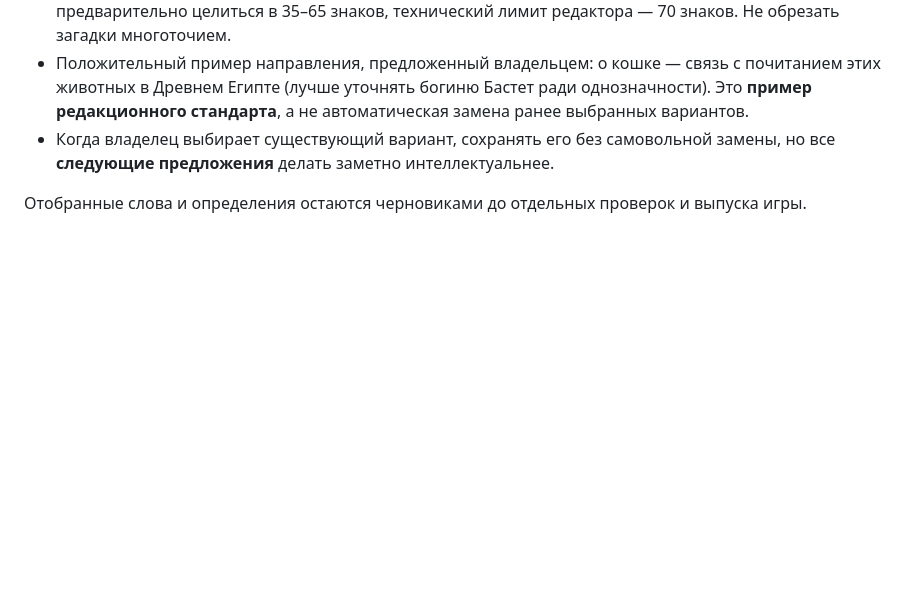
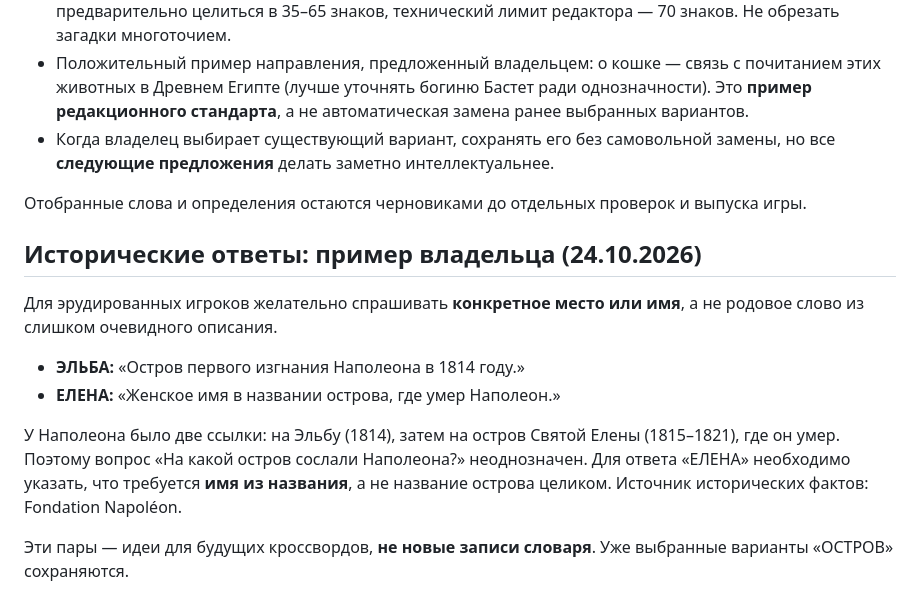
Before and after one commit to VencedorAnton/dobrye-crossword, a Markdown page: dictionary_v024c/EDITORIAL_BATCH_WORKFLOW_v024d.md, the part around the change. Drawn GitHub-style; blank space fills up the shorter version.

Commit message:
editorial: distinguish specific Napoleon exile names from generic island clues

```diff
--- a/dictionary_v024c/EDITORIAL_BATCH_WORKFLOW_v024d.md
+++ b/dictionary_v024c/EDITORIAL_BATCH_WORKFLOW_v024d.md
@@ -24,3 +24,14 @@
 - Когда владелец выбирает существующий вариант, сохранять его без самовольной замены, но все **следующие предложения** делать заметно интеллектуальнее.
 
 Отобранные слова и определения остаются черновиками до отдельных проверок и выпуска игры.
+
+## Исторические ответы: пример владельца (24.10.2026)
+
+Для эрудированных игроков желательно спрашивать **конкретное место или имя**, а не родовое слово из слишком очевидного описания.
+
+- **ЭЛЬБА:** «Остров первого изгнания Наполеона в 1814 году.»
+- **ЕЛЕНА:** «Женское имя в названии острова, где умер Наполеон.»
+
+У Наполеона было две ссылки: на Эльбу (1814), затем на остров Святой Елены (1815–1821), где он умер. Поэтому вопрос «На какой остров сослали Наполеона?» неоднозначен. Для ответа «ЕЛЕНА» необходимо указать, что требуется **имя из названия**, а не название острова целиком. Источник исторических фактов: Fondation Napoléon.
+
+Эти пары — идеи для будущих кроссвордов, **не новые записи словаря**. Уже выбранные варианты «ОСТРОВ» сохраняются.
```
